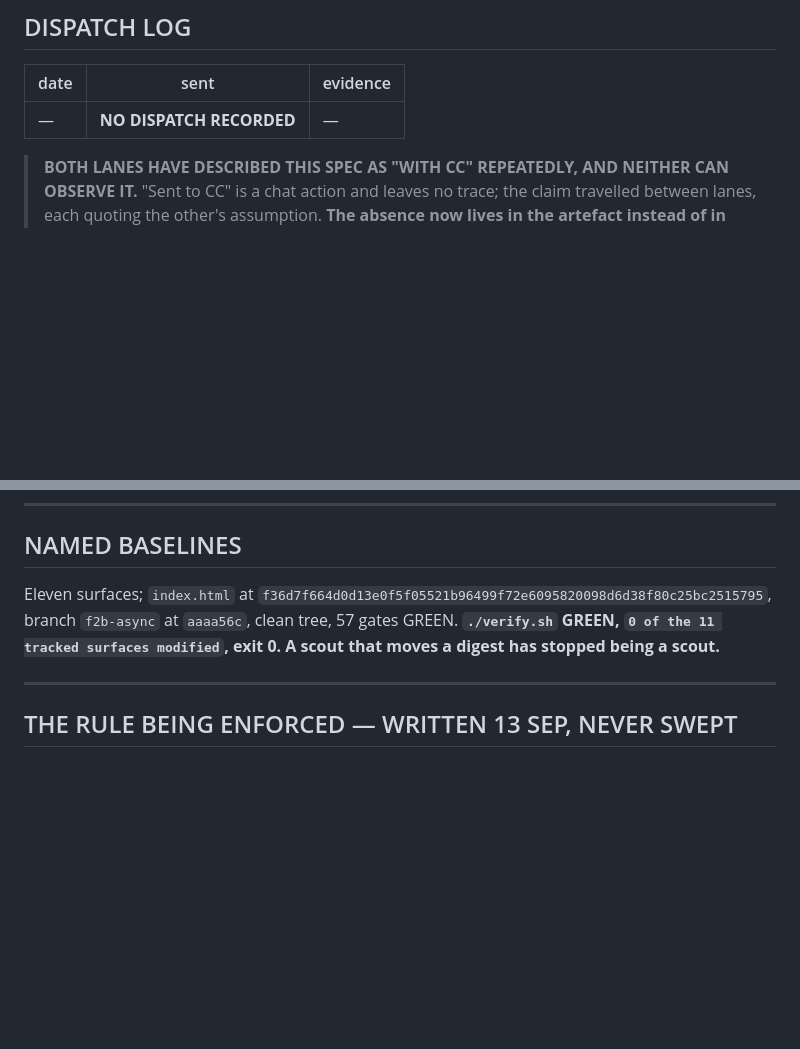
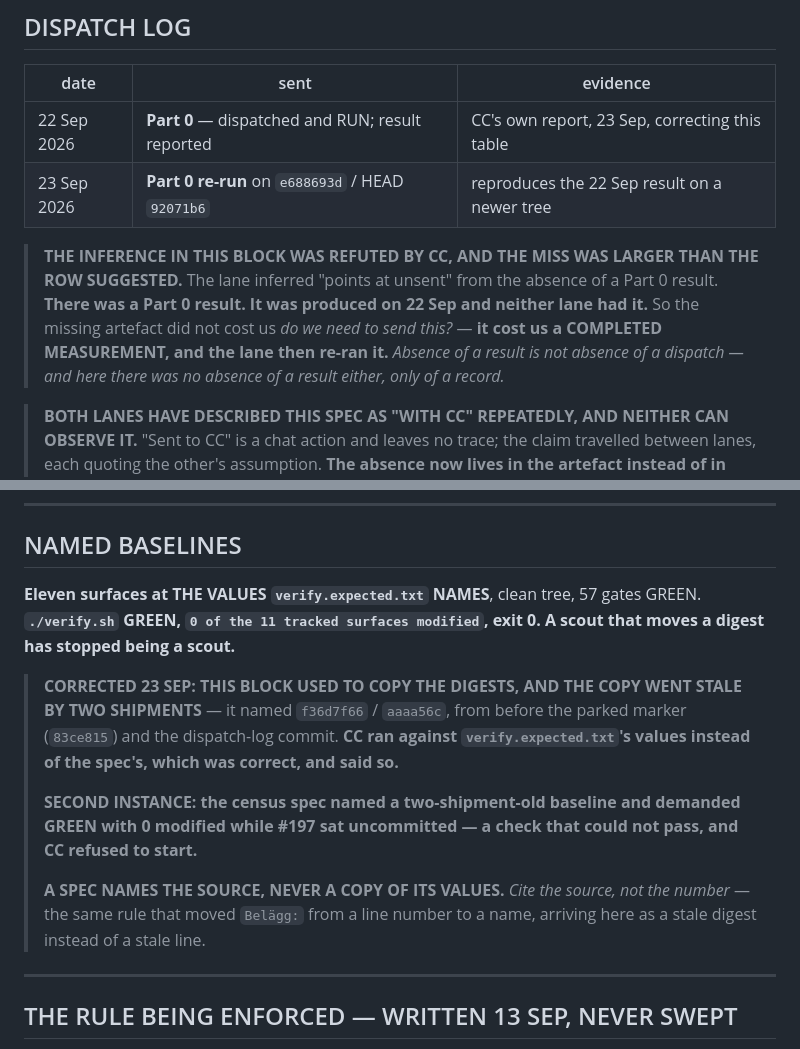
Before and after one commit to flowveya/veyaflow, a Markdown page: veyaflow-specs/VeyaFlow_Finding227_SeedIdentifierSweep_Spec.md, 2 parts joined by grey strips. GitHub-like rendering; blank space fills up the shorter version.

Commit message:
#227: Part 0 fallerar, och instrumentet kan aldrig demonstreras pa sitt grundfall
Svepet hittar rp@nordiccompliance.se och missar varje adress det byggdes
for - inte for att kriterierna ar fel, utan for att fallen inte finns i
materialet det laser. #241:s tre konton ligger i Supabase, inte i koden.
Instrumentet laser kod; dess grundfall bor i data. Ingen kriterieandring
loser det - antingen en demonstrationsmangd som finns i tradet, eller ett
svep som fragar databasen. Tva instrument, inte ett med vidare nat.

Sandningsloggen refuterad av CC: specen VAR skickad och KORD 22 sep.
Den saknade artefakten kostade oss inte 'behover vi skicka' - den kostade
oss en FARDIG MATNING, som sedan kordes om.

Baslinjeblocket namnger nu KALLAN i stallet for en kopia av dess varden.
Kopian var tva leveranser inaktuell. Andra instansen - censusspecen gjorde
samma sak och CC vagrade starta. Citera kallan, inte talet.

```diff
--- a/veyaflow-specs/VeyaFlow_Finding227_SeedIdentifierSweep_Spec.md
+++ b/veyaflow-specs/VeyaFlow_Finding227_SeedIdentifierSweep_Spec.md
@@ -6,7 +6,15 @@
 
 | date | sent | evidence |
 |---|---|---|
-| — | **NO DISPATCH RECORDED** | — |
+| 22 Sep 2026 | **Part 0** — dispatched and RUN; result reported | CC's own report, 23 Sep, correcting this table |
+| 23 Sep 2026 | **Part 0 re-run** on `e688693d` / HEAD `92071b6` | reproduces the 22 Sep result on a newer tree |
+
+> **THE INFERENCE IN THIS BLOCK WAS REFUTED BY CC, AND THE MISS WAS LARGER THAN THE ROW SUGGESTED.**
+> The lane inferred "points at unsent" from the absence of a Part 0 result. **There was a Part 0
+> result. It was produced on 22 Sep and neither lane had it.** So the missing artefact did not cost
+> us *do we need to send this?* — **it cost us a COMPLETED MEASUREMENT, and the lane then re-ran it.**
+> *Absence of a result is not absence of a dispatch — and here there was no absence of a result
+> either, only of a record.*
 
 > **BOTH LANES HAVE DESCRIBED THIS SPEC AS "WITH CC" REPEATEDLY, AND NEITHER CAN OBSERVE IT.**
 > "Sent to CC" is a chat action and leaves no trace; the claim travelled between lanes, each quoting
@@ -30,10 +38,21 @@ in hand.** Rename them first and there is nothing to demonstrate against.
 
 ## NAMED BASELINES
 
-Eleven surfaces; `index.html` at
-`f36d7f664d0d13e0f5f05521b96499f72e6095820098d6d38f80c25bc2515795`, branch `f2b-async` at
-`aaaa56c`, clean tree, 57 gates GREEN. **`./verify.sh` GREEN, `0 of the 11 tracked surfaces
-modified`, exit 0. A scout that moves a digest has stopped being a scout.**
+**Eleven surfaces at THE VALUES `verify.expected.txt` NAMES**, clean tree, 57 gates GREEN.
+**`./verify.sh` GREEN, `0 of the 11 tracked surfaces modified`, exit 0. A scout that moves a digest
+has stopped being a scout.**
+
+> **CORRECTED 23 SEP: THIS BLOCK USED TO COPY THE DIGESTS, AND THE COPY WENT STALE BY TWO
+> SHIPMENTS** — it named `f36d7f66` / `aaaa56c`, from before the parked marker (`83ce815`) and the
+> dispatch-log commit. **CC ran against `verify.expected.txt`'s values instead of the spec's, which
+> was correct, and said so.**
+>
+> **SECOND INSTANCE: the census spec named a two-shipment-old baseline and demanded GREEN with 0
+> modified while #197 sat uncommitted — a check that could not pass, and CC refused to start.**
+>
+> **A SPEC NAMES THE SOURCE, NEVER A COPY OF ITS VALUES.** *Cite the source, not the number* — the
+> same rule that moved `Belägg:` from a line number to a name, arriving here as a stale digest
+> instead of a stale line.
 
 ---
 
```
